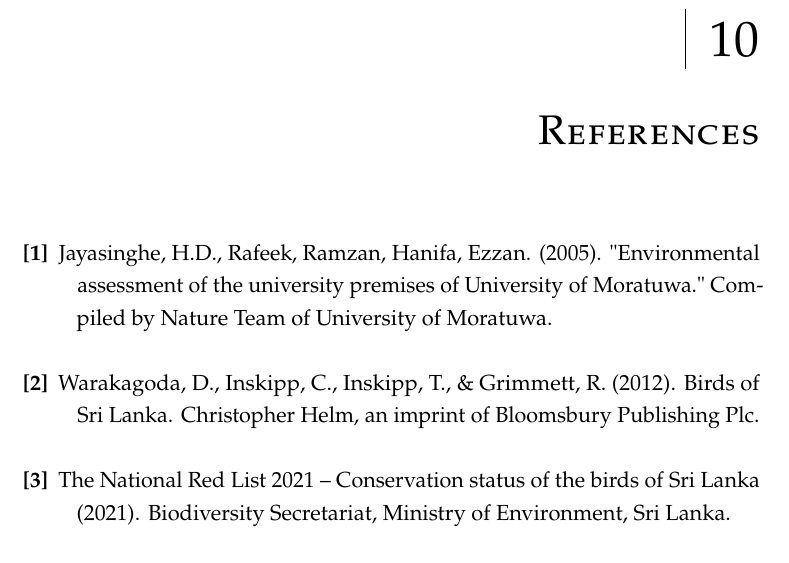
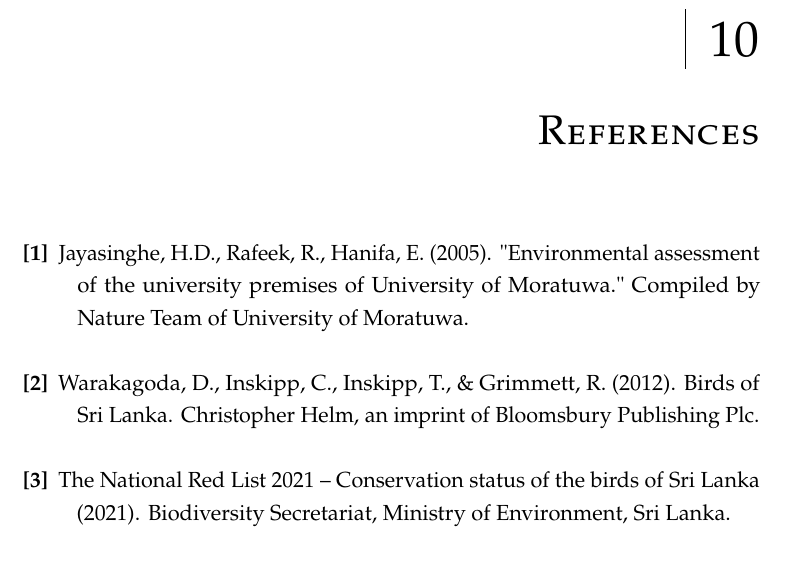
Before and after one commit to chathura-de-silva/Mora-Bird-Diversity, a LaTeX thesis (Document/Main.tex, which reads Document/Chapters/10-References.tex): part of page 54 of 55, cut so that both start at the same text. Compiled offline with pdfLaTeX.

Commit message:
Names of the reference of 2005 study authors corrected

```diff
--- a/Document/Chapters/10-References.tex
+++ b/Document/Chapters/10-References.tex
@@ -2,7 +2,7 @@
 \label{cp:References}
 
 \begin{description}
-    \item[\textbf{[1]}] Jayasinghe, H.D., Rafeek, Ramzan, Hanifa, Ezzan. (2005). "Environmental assessment of the university premises of University of Moratuwa." Compiled by Nature Team of University of Moratuwa.
+    \item[\textbf{[1]}] Jayasinghe, H.D., Rafeek, R., Hanifa, E. (2005). "Environmental assessment of the university premises of University of Moratuwa." Compiled by Nature Team of University of Moratuwa.
     \\
     \item[\textbf{[2]}] Warakagoda, D., Inskipp, C., Inskipp, T., \& Grimmett, R. (2012). Birds of Sri Lanka. Christopher Helm, an imprint of Bloomsbury Publishing Plc.
     \\
```
